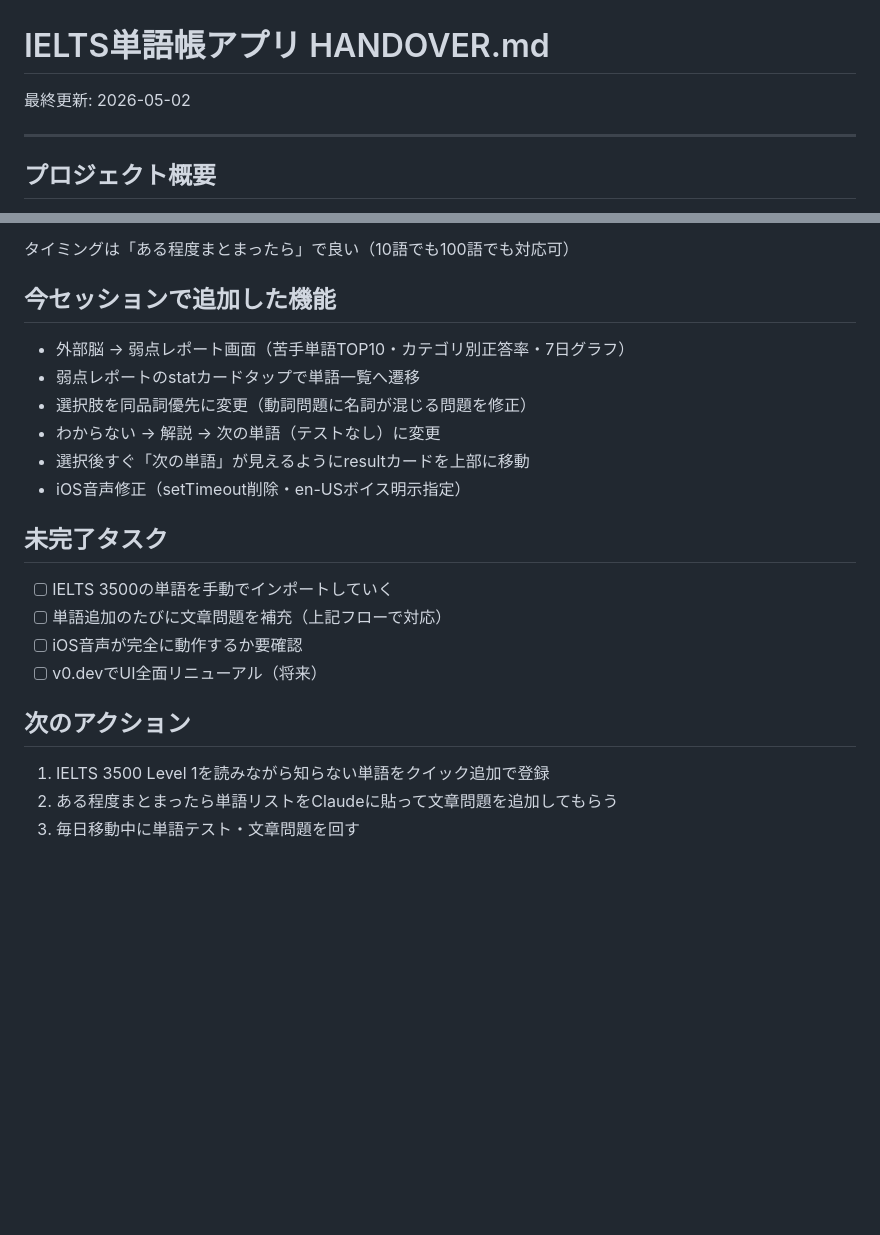
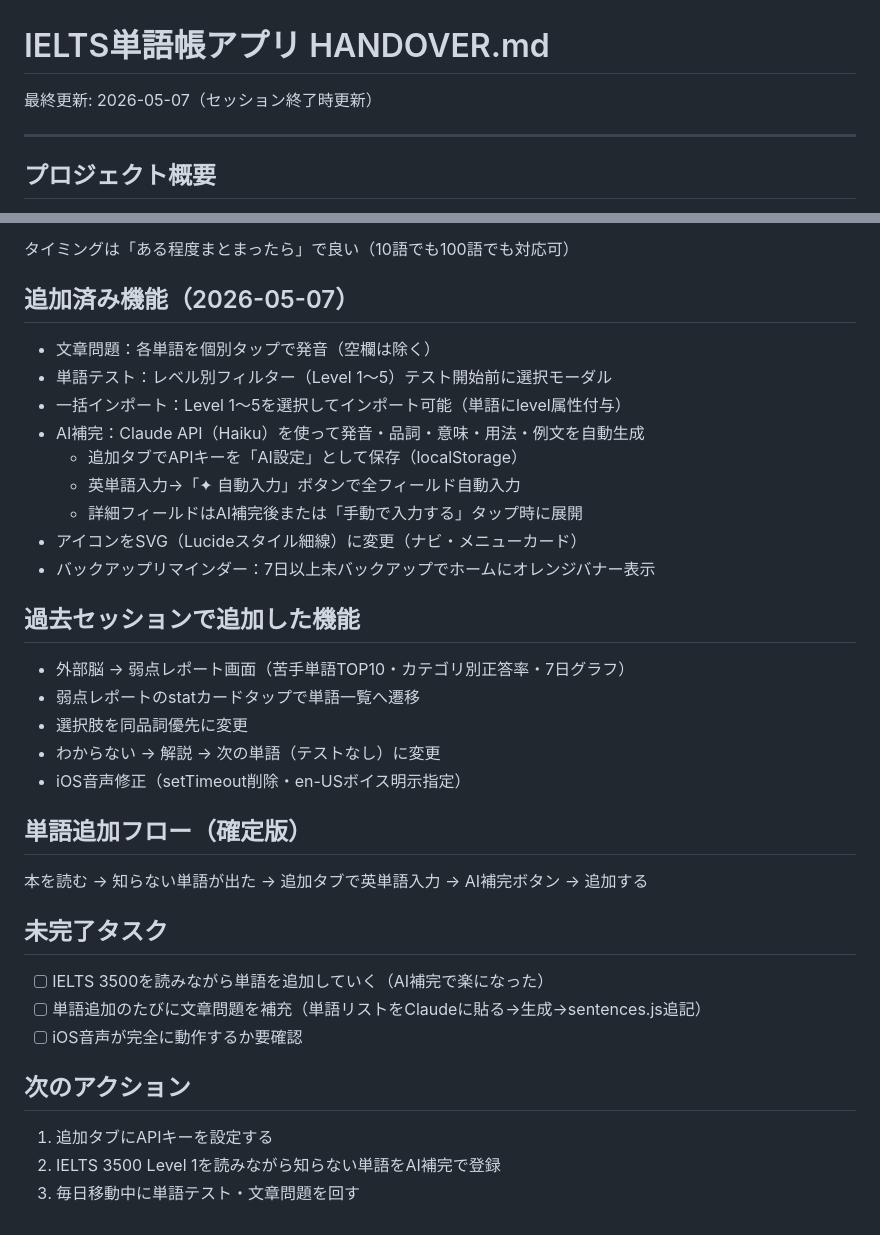
Before and after one commit to chatgptharuhi/ielts-, a Markdown page: HANDOVER.md, 2 parts joined by grey strips. GitHub-like rendering; blank space fills up the shorter version.

Commit message:
docs: HANDOVER.md更新

```diff
--- a/HANDOVER.md
+++ b/HANDOVER.md
@@ -1,6 +1,6 @@
 # IELTS単語帳アプリ HANDOVER.md
 
-最終更新: 2026-05-02
+最終更新: 2026-05-07（セッション終了時更新）
 
 ---
 
@@ -72,24 +72,38 @@ sentences.jsはストック方式（現在50問）。カスタム追加した単
 
 タイミングは「ある程度まとまったら」で良い（10語でも100語でも対応可）
 
-## 今セッションで追加した機能
+## 追加済み機能（2026-05-07）
+
+- 文章問題：各単語を個別タップで発音（空欄は除く）
+- 単語テスト：レベル別フィルター（Level 1〜5）テスト開始前に選択モーダル
+- 一括インポート：Level 1〜5を選択してインポート可能（単語にlevel属性付与）
+- AI補完：Claude API（Haiku）を使って発音・品詞・意味・用法・例文を自動生成
+  - 追加タブでAPIキーを「AI設定」として保存（localStorage）
+  - 英単語入力→「✦ 自動入力」ボタンで全フィールド自動入力
+  - 詳細フィールドはAI補完後または「手動で入力する」タップ時に展開
+- アイコンをSVG（Lucideスタイル細線）に変更（ナビ・メニューカード）
+- バックアップリマインダー：7日以上未バックアップでホームにオレンジバナー表示
+
+## 過去セッションで追加した機能
 
 - 外部脳 → 弱点レポート画面（苦手単語TOP10・カテゴリ別正答率・7日グラフ）
 - 弱点レポートのstatカードタップで単語一覧へ遷移
-- 選択肢を同品詞優先に変更（動詞問題に名詞が混じる問題を修正）
+- 選択肢を同品詞優先に変更
 - わからない → 解説 → 次の単語（テストなし）に変更
-- 選択後すぐ「次の単語」が見えるようにresultカードを上部に移動
 - iOS音声修正（setTimeout削除・en-USボイス明示指定）
+
+## 単語追加フロー（確定版）
+
+本を読む → 知らない単語が出た → 追加タブで英単語入力 → AI補完ボタン → 追加する
 
 ## 未完了タスク
 
-- [ ] IELTS 3500の単語を手動でインポートしていく
-- [ ] 単語追加のたびに文章問題を補充（上記フローで対応）
+- [ ] IELTS 3500を読みながら単語を追加していく（AI補完で楽になった）
+- [ ] 単語追加のたびに文章問題を補充（単語リストをClaudeに貼る→生成→sentences.js追記）
 - [ ] iOS音声が完全に動作するか要確認
-- [ ] v0.devでUI全面リニューアル（将来）
 
 ## 次のアクション
 
-1. IELTS 3500 Level 1を読みながら知らない単語をクイック追加で登録
-2. ある程度まとまったら単語リストをClaudeに貼って文章問題を追加してもらう
+1. 追加タブにAPIキーを設定する
+2. IELTS 3500 Level 1を読みながら知らない単語をAI補完で登録
 3. 毎日移動中に単語テスト・文章問題を回す
```
